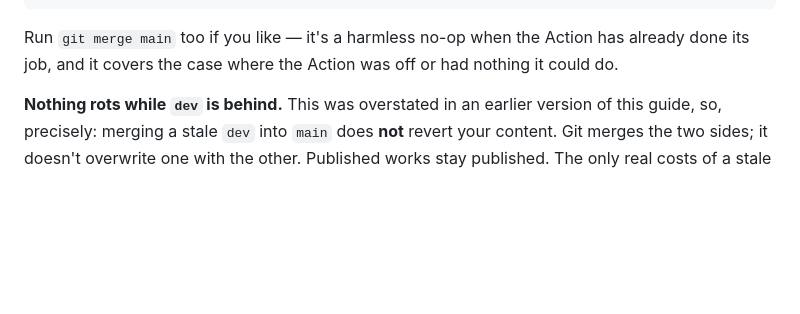
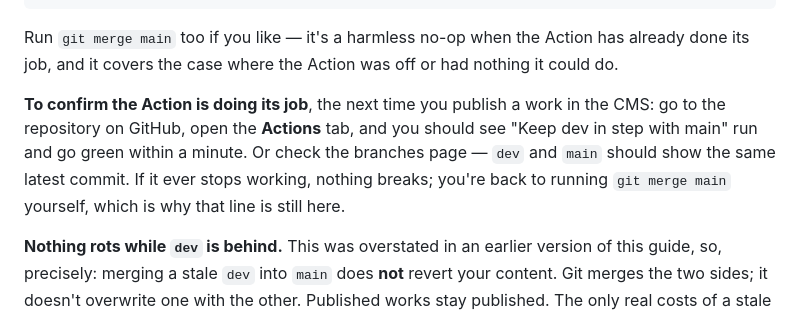
Before and after one commit to 4atatime/4atatime, a Markdown page: docs/coming-back.md, the part around the change. Drawn GitHub-style; blank space fills up the shorter version.

Commit message:
Say how to confirm the dev sync is working
The Action is the kind of automation that fails silently if it fails at all:
dev quietly stops keeping up, and nothing complains until someone works
against month-old content. So the guide now says where to look — the Actions
tab after the next CMS publish — and points out that the manual merge is
still there as a fallback, which is why that line was left in.

Co-Authored-By: Claude Opus 5 <noreply@anthropic.com>

```diff
--- a/docs/coming-back.md
+++ b/docs/coming-back.md
@@ -107,6 +107,13 @@ git pull
 Run `git merge main` too if you like — it's a harmless no-op when the Action
 has already done its job, and it covers the case where the Action was off or
 had nothing it could do.
+
+**To confirm the Action is doing its job**, the next time you publish a work
+in the CMS: go to the repository on GitHub, open the **Actions** tab, and you
+should see "Keep dev in step with main" run and go green within a minute. Or
+check the branches page — `dev` and `main` should show the same latest commit.
+If it ever stops working, nothing breaks; you're back to running
+`git merge main` yourself, which is why that line is still here.
 
 **Nothing rots while `dev` is behind.** This was overstated in an earlier
 version of this guide, so, precisely: merging a stale `dev` into `main` does
```
